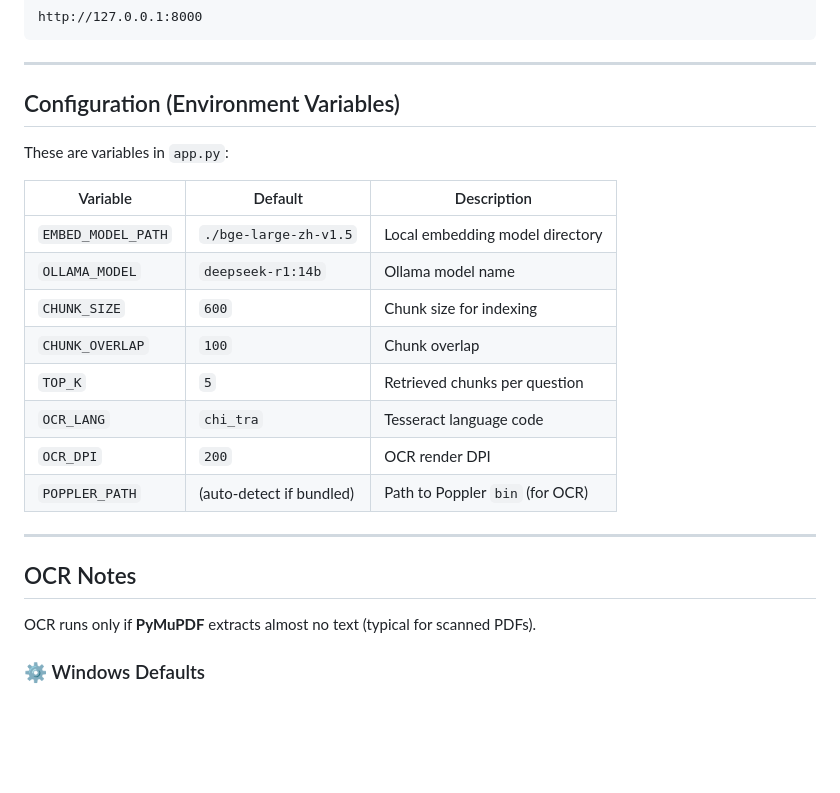
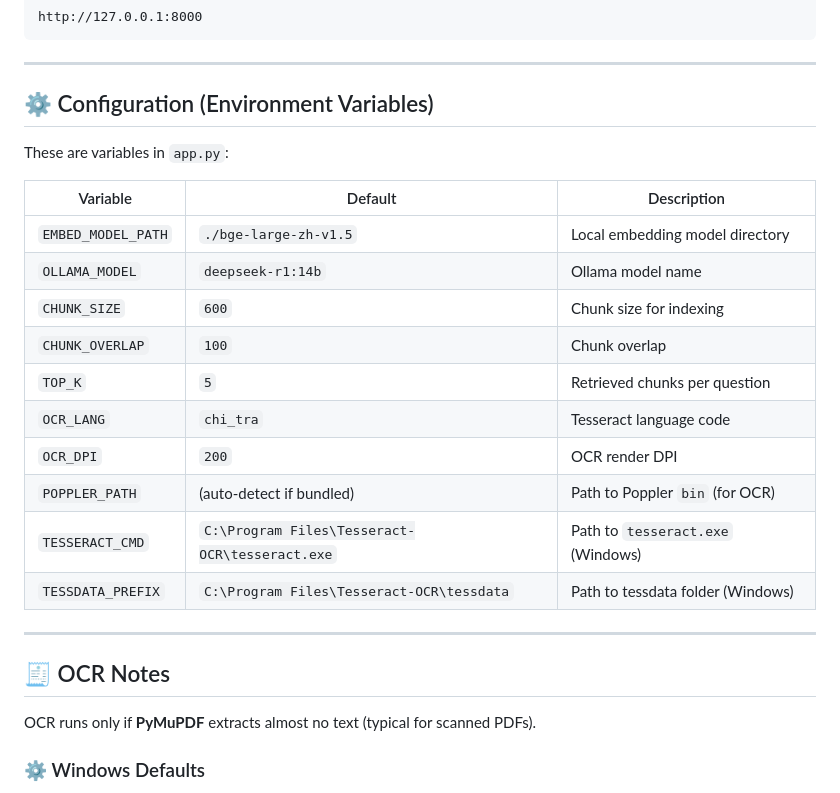
Before and after one commit to tsekakindev-lang/OCR_Chinese_chatbot, a Markdown page: README.md, the part around one of its changes. Rendered like a GitHub page; blank space fills up the shorter version.

```diff
--- a/README.md
+++ b/README.md
@@ -151,24 +155,26 @@ http://127.0.0.1:8000
 
 ---
 
-## Configuration (Environment Variables)
+## ⚙️ Configuration (Environment Variables)
 
 These are variables in `app.py`:
 
-| Variable           | Default                  | Description                     |
-| ------------------ | ------------------------ | ------------------------------- |
-| `EMBED_MODEL_PATH` | `./bge-large-zh-v1.5`    | Local embedding model directory |
-| `OLLAMA_MODEL`     | `deepseek-r1:14b`        | Ollama model name               |
-| `CHUNK_SIZE`       | `600`                    | Chunk size for indexing         |
-| `CHUNK_OVERLAP`    | `100`                    | Chunk overlap                   |
-| `TOP_K`            | `5`                      | Retrieved chunks per question   |
-| `OCR_LANG`         | `chi_tra`                | Tesseract language code         |
-| `OCR_DPI`          | `200`                    | OCR render DPI                  |
-| `POPPLER_PATH`     | (auto-detect if bundled) | Path to Poppler `bin` (for OCR) |
+| Variable           | Default                                        | Description                       |
+| ------------------ | ---------------------------------------------- | --------------------------------- |
+| `EMBED_MODEL_PATH` | `./bge-large-zh-v1.5`                          | Local embedding model directory   |
+| `OLLAMA_MODEL`     | `deepseek-r1:14b`                              | Ollama model name                 |
+| `CHUNK_SIZE`       | `600`                                          | Chunk size for indexing           |
+| `CHUNK_OVERLAP`    | `100`                                          | Chunk overlap                     |
+| `TOP_K`            | `5`                                            | Retrieved chunks per question     |
+| `OCR_LANG`         | `chi_tra`                                      | Tesseract language code           |
+| `OCR_DPI`          | `200`                                          | OCR render DPI                    |
+| `POPPLER_PATH`     | (auto-detect if bundled)                       | Path to Poppler `bin` (for OCR)   |
+| `TESSERACT_CMD`    | `C:\Program Files\Tesseract-OCR\tesseract.exe` | Path to `tesseract.exe` (Windows) |
+| `TESSDATA_PREFIX`  | `C:\Program Files\Tesseract-OCR\tessdata`      | Path to tessdata folder (Windows) |
 
 ---
 
-## OCR Notes
+## 🧾 OCR Notes
 
 OCR runs only if **PyMuPDF** extracts almost no text (typical for scanned PDFs).
 
```
Also changed, not shown: other parts of README.md (+27 -20 lines).
